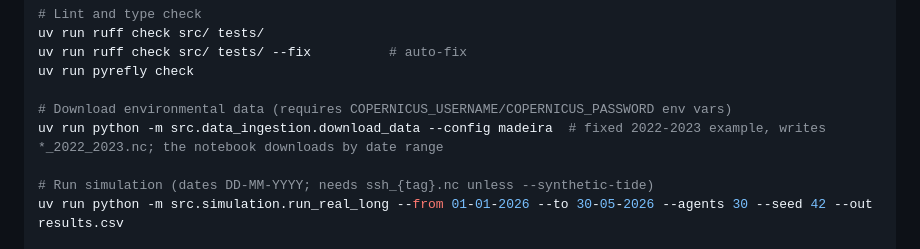
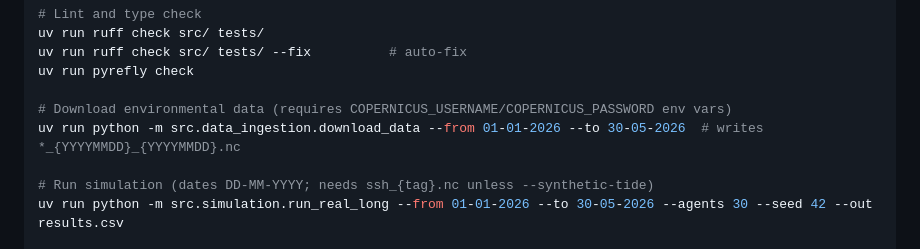
Before and after one commit to alex-kolmakov/monk-seal-modelling, a Markdown page: CLAUDE.md, the part around the change. Rendered like a GitHub page.

```diff
--- a/CLAUDE.md
+++ b/CLAUDE.md
@@ -23,7 +23,7 @@ uv run ruff check src/ tests/ --fix          # auto-fix
 uv run pyrefly check
 
 # Download environmental data (requires COPERNICUS_USERNAME/COPERNICUS_PASSWORD env vars)
-uv run python -m src.data_ingestion.download_data --config madeira  # fixed 2022-2023 example, writes *_2022_2023.nc; the notebook downloads by date range
+uv run python -m src.data_ingestion.download_data --from 01-01-2026 --to 30-05-2026  # writes *_{YYYYMMDD}_{YYYYMMDD}.nc
 
 # Run simulation (dates DD-MM-YYYY; needs ssh_{tag}.nc unless --synthetic-tide)
 uv run python -m src.simulation.run_real_long --from 01-01-2026 --to 30-05-2026 --agents 30 --seed 42 --out results.csv
```
Also changed, not shown: docs/copernicus_data_discovery.md (+4 -6 lines).
